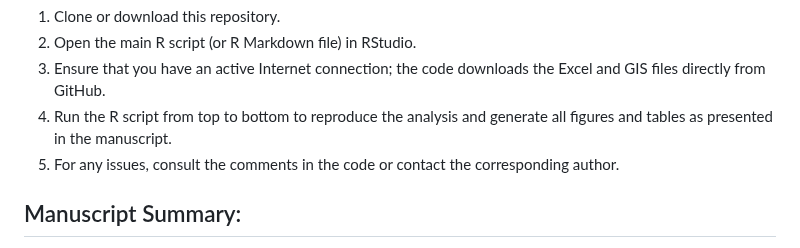
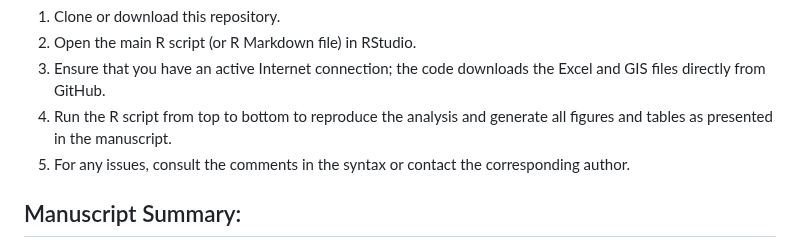
Before and after one commit to luismiguelsoto/Network_Analysis_in_Tairona_Chiefdoms, a Markdown page: README.md, the part around the change. Rendered like a GitHub page.

```diff
--- a/README.md
+++ b/README.md
@@ -77,7 +77,7 @@ Getting Started:
 2. Open the main R script (or R Markdown file) in RStudio.
 3. Ensure that you have an active Internet connection; the code downloads the Excel and GIS files directly from GitHub.
 4. Run the R script from top to bottom to reproduce the analysis and generate all figures and tables as presented in the manuscript.
-5. For any issues, consult the comments in the code or contact the corresponding author.
+5. For any issues, consult the comments in the syntax or contact the corresponding author.
 
 Manuscript Summary:
 ----------------------------------
```
